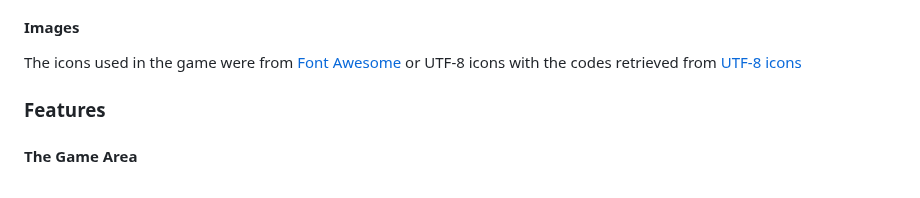
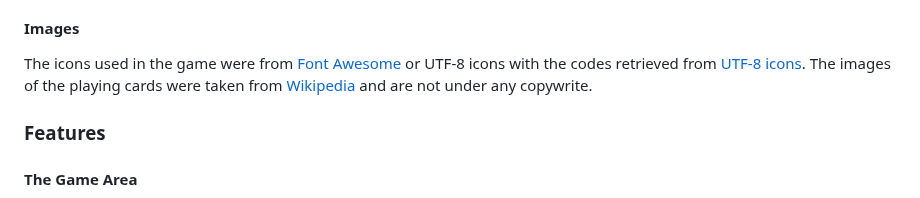
Before and after one commit to amfairley/memorycards, a Markdown page: README.md, the part around the change. Drawn GitHub-style.

Commit message:
docs: document image usage on the site

```diff
--- a/README.md
+++ b/README.md
@@ -312,7 +312,8 @@ Arimo is an innovative and refreshing sans serif typeface that improves on scree
 Josefin Sans is an elegant and geometric typeface with a vintage feeling that works well with the timelessness design of playing cards.The simple look will grab the user's attention to the site title and headings and includes a fun tilt on the "e" character. When used, it has the back up fonts of Arial, Helvetica, and Sans Serif in the case that the browser does not support Josefin Sans. These are all sans serif typefaces and act as sufficient backups.
 
 #### Images
-The icons used in the game were from [Font Awesome](https://fontawesome.com/) or UTF-8 icons with the codes retrieved from [UTF-8 icons](https://www.utf8icons.com/)
+The icons used in the game were from [Font Awesome](https://fontawesome.com/) or UTF-8 icons with the codes retrieved from [UTF-8 icons](https://www.utf8icons.com/). The images of the playing cards were taken from [Wikipedia](https://en.wikipedia.org/wiki/Standard_52-card_deck) and are not under any copywrite.
+
 ### Features
 
 #### The Game Area
```
